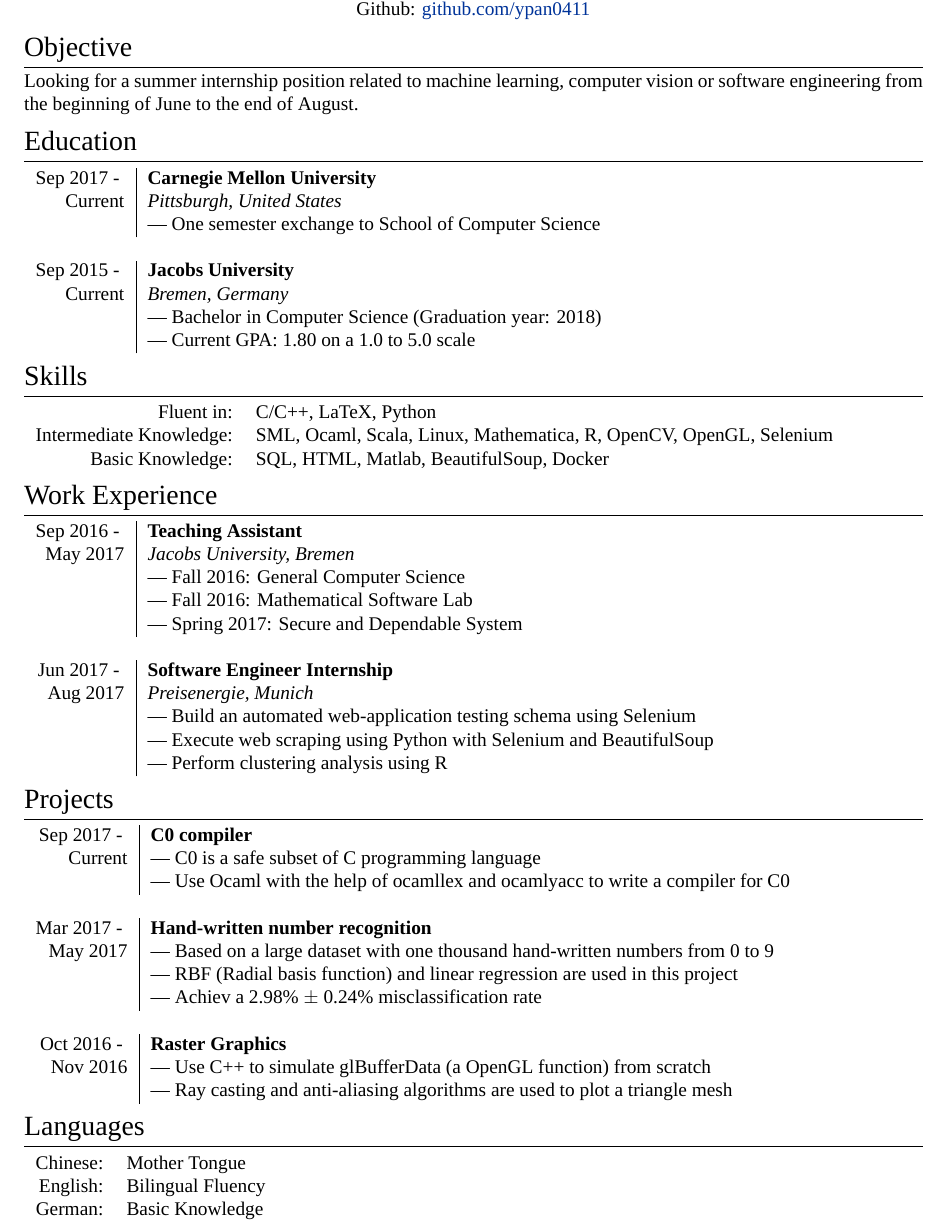
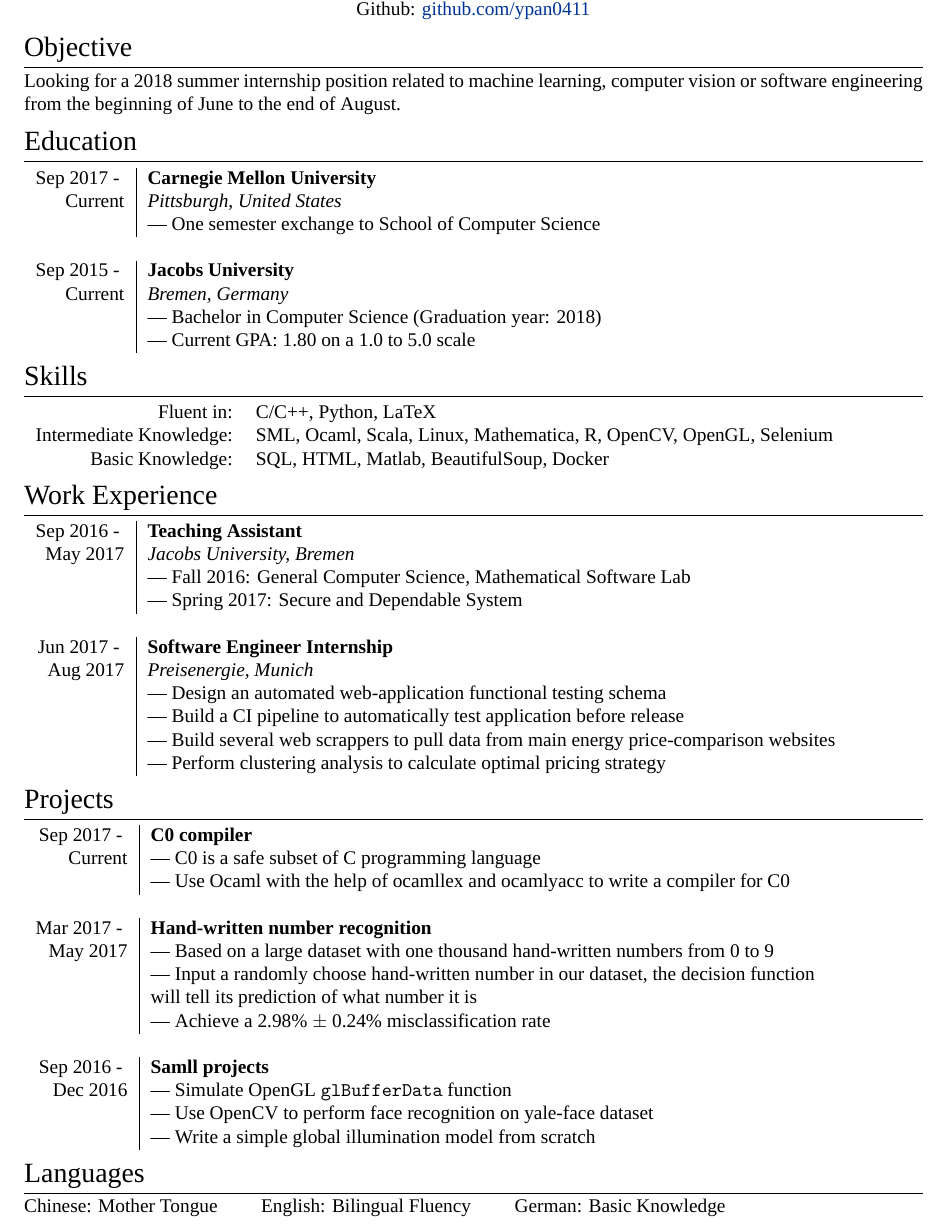
Before and after one commit to ypan0411/CV, a LaTeX CV (CV.tex): part of the page, cut so that both start at the same text. Compiled offline with XeLaTeX; a missing font is replaced by an installed copy or a similar font.

Commit message:
Modify projects details

```diff
--- a/CV.tex
+++ b/CV.tex
@@ -80,7 +80,7 @@
 	%--------------------SECTIONS-----------------------------------
 	%Section: Objective
 	\section{Objective}
-	Looking for a summer internship position related to machine learning, computer vision or software engineering from the beginning of June to the end of August.
+	Looking for a 2018 summer internship position related to machine learning, computer vision or software engineering from the beginning of June to the end of August.
 
 
 	%Section: Education
@@ -97,7 +97,7 @@
 
 	\section{Skills}
 	\begin{tabular}{rl}
-		Fluent in: & C/C++, LaTeX, Python\\
+		Fluent in: & C/C++, Python, LaTeX\\
 		Intermediate Knowledge:& SML, Ocaml, Scala, Linux, Mathematica, R, OpenCV, OpenGL, Selenium\\
 		Basic Knowledge:& SQL, HTML, Matlab, BeautifulSoup, Docker\\
 	\end{tabular}
@@ -108,14 +108,14 @@
 	\section{Work Experience}
 	\begin{tabular}{r|l}
 		\textsc{Sep 2016 - } & \textbf{Teaching Assistant} \\\textsc{May 2017}&\emph{Jacobs University, Bremen}
-		\\& --- Fall 2016: General Computer Science
-		\\& --- Fall 2016: Mathematical Software Lab
+		\\& --- Fall 2016: General Computer Science, Mathematical Software Lab
 		\\& --- Spring 2017: Secure and Dependable System
 		\\ \multicolumn{1}{c}{} \\
 		\textsc{Jun 2017 - } & \textbf{Software Engineer Internship} \\\textsc{Aug 2017}&\emph{Preisenergie, Munich}
-		\\& --- Build an automated web-application testing schema using Selenium
-		\\& --- Execute web scraping using Python with Selenium and BeautifulSoup
-		\\& --- Perform clustering analysis using R
+		\\& --- Design an automated web-application functional testing schema
+		\\& --- Build a CI pipeline to automatically test application before release
+		\\& --- Build several web scrappers to pull data from main energy price-comparison websites
+		\\& --- Perform clustering analysis to calculate optimal pricing strategy
 	\end{tabular}
 
 	%Section: Projects
@@ -125,20 +125,20 @@
 	    \\& --- Use Ocaml with the help of ocamllex and ocamlyacc to write a compiler for C0
 		\\ \multicolumn{1}{c}{} \\
 		\textsc{Mar 2017 - } & \textbf{Hand-written number recognition} \\\textsc{May 2017}& --- Based on a large dataset with one thousand hand-written numbers from 0 to 9
-		\\& --- RBF (Radial basis function) and linear regression are used in this project
-		\\& --- Achiev a 2.98\% $\pm$ 0.24\% misclassification rate
+		\\& --- Input a randomly choose hand-written number in our dataset, the decision function
+		\\& will tell its prediction of what number it is
+		\\& --- Achieve a 2.98\% $\pm$ 0.24\% misclassification rate
 		\\ \multicolumn{1}{c}{} \\
-		\textsc{Oct 2016 - } & \textbf{Raster Graphics}
-		\\\textsc{Nov 2016}& --- Use C++ to simulate glBufferData (a OpenGL function) from scratch
-		\\& --- Ray casting and anti-aliasing algorithms are used to plot a triangle mesh
+		\textsc{Sep 2016 - } & \textbf{Samll projects}
+		\\\textsc{Dec 2016}& --- Simulate OpenGL \texttt{glBufferData} function
+		\\& --- Use OpenCV to perform face recognition on yale-face dataset
+		\\& --- Write a simple global illumination model from scratch
 	\end{tabular}
 
 	%Section: Languages
 	\section{Languages}
-	\begin{tabular}{rl}
-		\textsc{Chinese:}& Mother Tongue\\
-		\textsc{English:}& Bilingual Fluency\\
-		\textsc{German:}& Basic Knowledge\\
-	\end{tabular}
+		\textsc{Chinese:} Mother Tongue \quad \quad
+		\textsc{English:} Bilingual Fluency \quad \quad
+		\textsc{German:} Basic Knowledge \quad \quad
 
 \end{document}
```
Also changed, not shown: CV.pdf.
